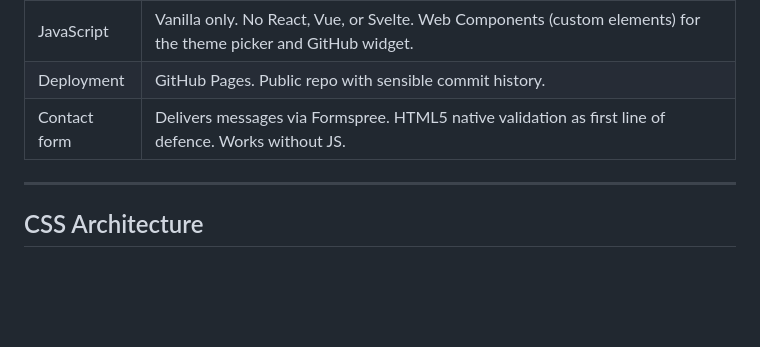
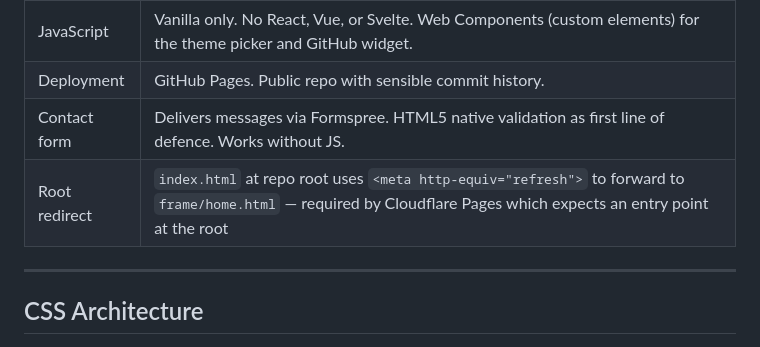
Before and after one commit to eden-elise/eden-portfolio, a Markdown page: docs/design-brief.md, the part around the change. GitHub-like rendering; blank space fills up the shorter version.

Commit message:
fix: design doc technical constraint update

```diff
--- a/docs/design-brief.md
+++ b/docs/design-brief.md
@@ -70,7 +70,7 @@
 | JavaScript | Vanilla only. No React, Vue, or Svelte. Web Components (custom elements) for the theme picker and GitHub widget. |
 | Deployment | GitHub Pages. Public repo with sensible commit history. |
 | Contact form | Delivers messages via Formspree. HTML5 native validation as first line of defence. Works without JS. |
-
+| Root redirect | `index.html` at repo root uses `<meta http-equiv="refresh">` to forward to `frame/home.html` — required by Cloudflare Pages which expects an entry point at the root |
 ---
 
 ## CSS Architecture
```
